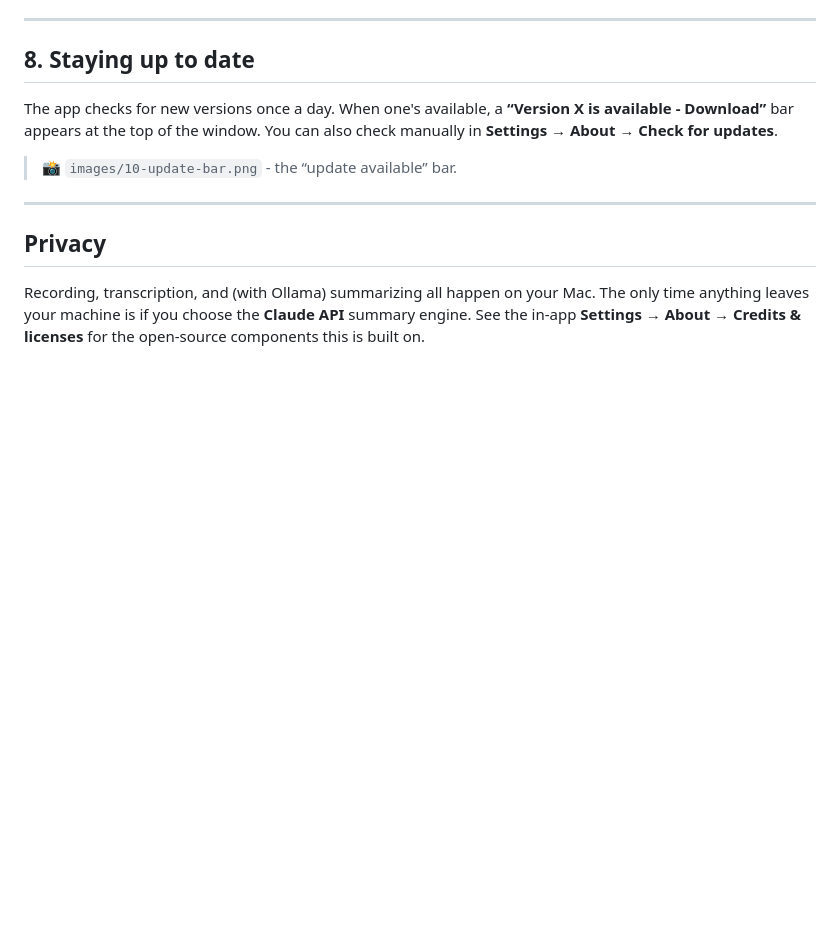
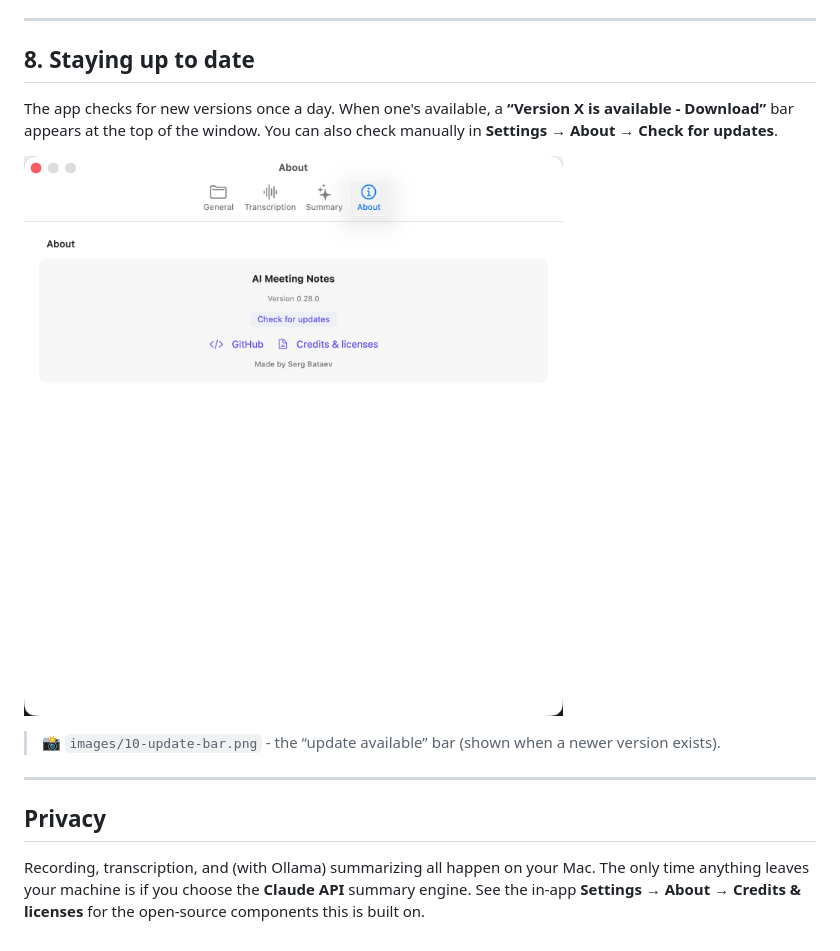
Before and after one commit to servika/obsidian-local-meeting-notes, a Markdown page: docs/MACOS-GUIDE.md, the part around the change printed below. Rendered like a GitHub page; pictures changed too: docs/images/about-tab.png (added); blank space fills up the shorter version.

```diff
--- a/docs/MACOS-GUIDE.md
+++ b/docs/MACOS-GUIDE.md
@@ -130,7 +130,9 @@ The app checks for new versions once a day. When one's available, a
 **“Version X is available - Download”** bar appears at the top of the window.
 You can also check manually in **Settings → About → Check for updates**.
 
-> 📸 `images/10-update-bar.png` - the “update available” bar.
+![Settings → About - version and Check for updates](images/about-tab.png)
+
+> 📸 `images/10-update-bar.png` - the “update available” bar (shown when a newer version exists).
 
 ---
 
```
Also changed, not shown: other parts of docs/MACOS-GUIDE.md (+4 -4 lines), docs/images/02-welcome.png (added), docs/images/03-settings-storage.png (added), docs/images/04-transcription-tab.png (added), docs/images/05-summary-tab.png (added).
